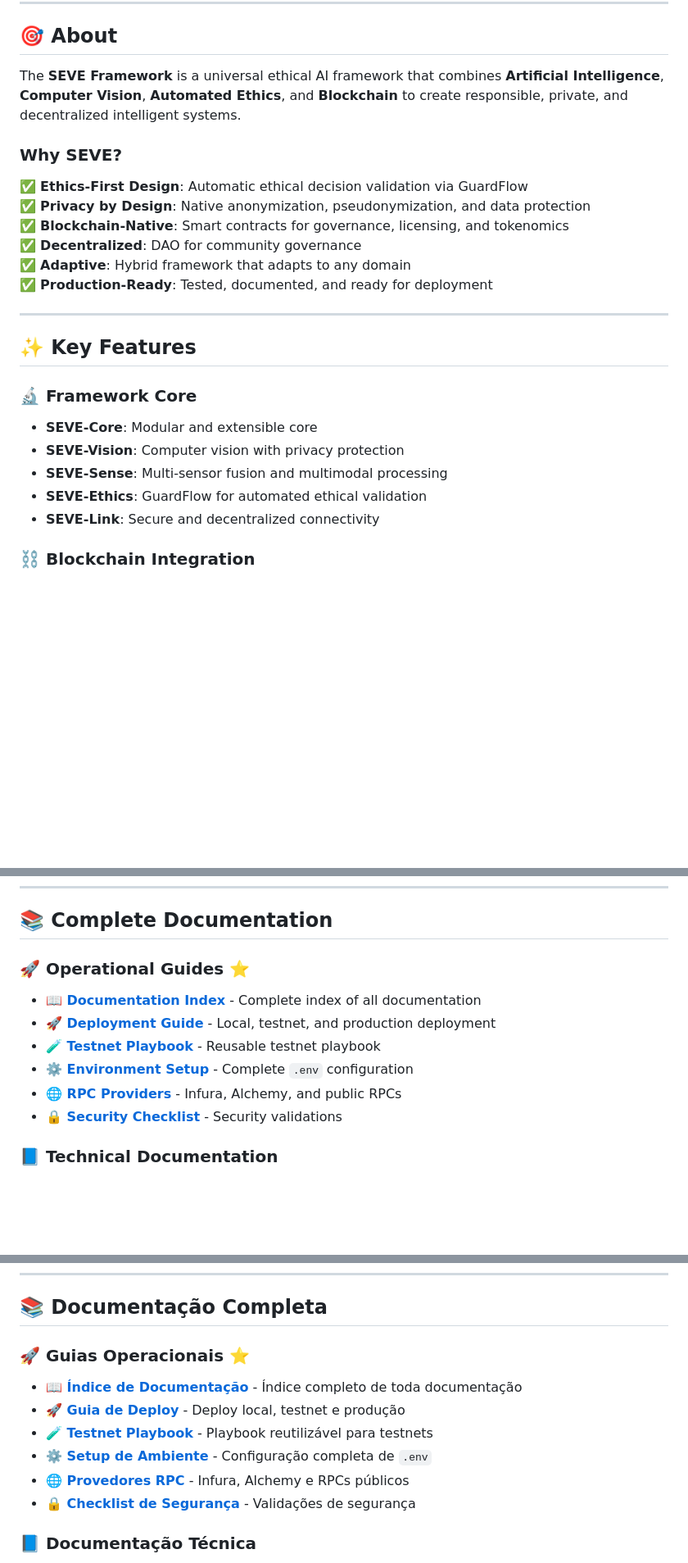
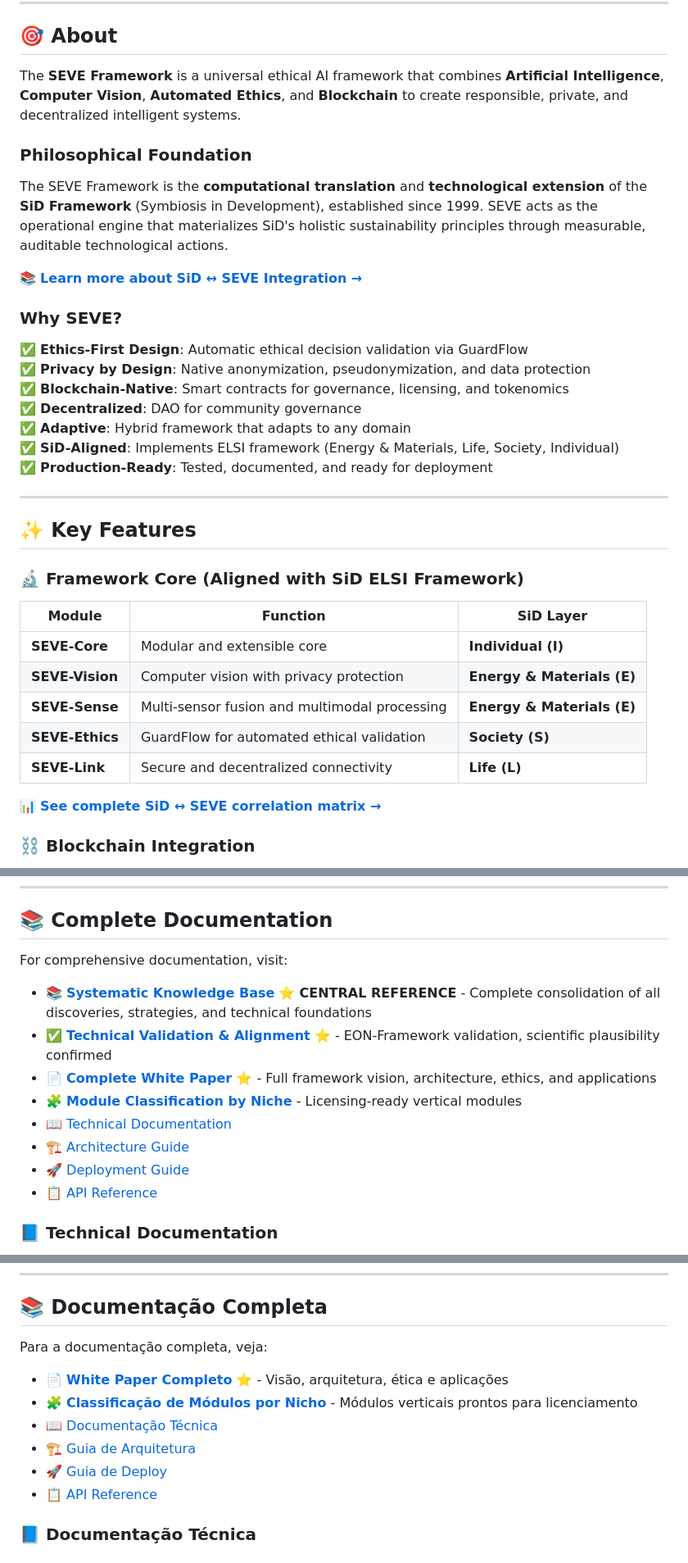
Before and after one commit to symbeon/seve-framework, a Markdown page: README.md, 3 parts joined by grey strips. Shown at 82% size. Rendered like a GitHub page; blank space fills up the shorter version.

```diff
--- a/README.md
+++ b/README.md
@@ -36,6 +36,12 @@
 
 The **SEVE Framework** is a universal ethical AI framework that combines **Artificial Intelligence**, **Computer Vision**, **Automated Ethics**, and **Blockchain** to create responsible, private, and decentralized intelligent systems.
 
+### **Philosophical Foundation**
+
+The SEVE Framework is the **computational translation** and **technological extension** of the **SiD Framework** (Symbiosis in Development), established since 1999. SEVE acts as the operational engine that materializes SiD's holistic sustainability principles through measurable, auditable technological actions.
+
+📚 **[Learn more about SiD ↔ SEVE Integration →](./docs/SID_SEVE_INTEGRATION.md)**
+
 ### **Why SEVE?**
 
 ✅ **Ethics-First Design**: Automatic ethical decision validation via GuardFlow
@@ -43,18 +49,24 @@ The **SEVE Framework** is a universal ethical AI framework that combines **Artif
 ✅ **Blockchain-Native**: Smart contracts for governance, licensing, and tokenomics
 ✅ **Decentralized**: DAO for community governance
 ✅ **Adaptive**: Hybrid framework that adapts to any domain
+✅ **SiD-Aligned**: Implements ELSI framework (Energy & Materials, Life, Society, Individual)
 ✅ **Production-Ready**: Tested, documented, and ready for deployment
 
 ---
 
 ## ✨ **Key Features**
 
-### 🔬 **Framework Core**
-- **SEVE-Core**: Modular and extensible core
-- **SEVE-Vision**: Computer vision with privacy protection
-- **SEVE-Sense**: Multi-sensor fusion and multimodal processing
-- **SEVE-Ethics**: GuardFlow for automated ethical validation
-- **SEVE-Link**: Secure and decentralized connectivity
+### 🔬 **Framework Core** (Aligned with SiD ELSI Framework)
+
+| Module | Function | SiD Layer |
+|--------|----------|-----------|
+| **SEVE-Core** | Modular and extensible core | **Individual (I)** |
+| **SEVE-Vision** | Computer vision with privacy protection | **Energy & Materials (E)** |
+| **SEVE-Sense** | Multi-sensor fusion and multimodal processing | **Energy & Materials (E)** |
+| **SEVE-Ethics** | GuardFlow for automated ethical validation | **Society (S)** |
+| **SEVE-Link** | Secure and decentralized connectivity | **Life (L)** |
+
+📊 **[See complete SiD ↔ SEVE correlation matrix →](./docs/SID_SEVE_INTEGRATION.md#3-matriz-de-simetria-funcional-elsi--seve)**
 
 ### ⛓️ **Blockchain Integration**
 - **SEVE Token (ERC-20)**: Utility token with staking and governance
@@ -171,14 +183,15 @@ npm run deploy:polygon
 
 ## 📚 **Complete Documentation**
 
-### 🚀 **Operational Guides** ⭐
-
-- **[📖 Documentation Index](docs/INDEX.md)** - Complete index of all documentation
-- **[🚀 Deployment Guide](docs/DEPLOYMENT_GUIDE.md)** - Local, testnet, and production deployment
-- **[🧪 Testnet Playbook](docs/TESTNET_PLAYBOOK.md)** - Reusable testnet playbook
-- **[⚙️ Environment Setup](docs/ENV_SETUP.md)** - Complete `.env` configuration
-- **[🌐 RPC Providers](docs/RPC_PROVIDERS.md)** - Infura, Alchemy, and public RPCs
-- **[🔒 Security Checklist](docs/SECURITY_CHECKLIST.md)** - Security validations
+For comprehensive documentation, visit:
+- 📚 **[Systematic Knowledge Base](docs/SYSTEMATIC_KNOWLEDGE_BASE.md)** ⭐ **CENTRAL REFERENCE** - Complete consolidation of all discoveries, strategies, and technical foundations
+- ✅ **[Technical Validation & Alignment](docs/TECHNICAL_VALIDATION_ALIGNMENT.md)** ⭐ - EON-Framework validation, scientific plausibility confirmed
+- 📄 **[Complete White Paper](docs/SEVE_COMPLETE_WHITEPAPER.md)** ⭐ - Full framework vision, architecture, ethics, and applications
+- 🧩 **[Module Classification by Niche](docs/MODULE_CLASSIFICATION_BY_NICHE.md)** - Licensing-ready vertical modules
+- 📖 [Technical Documentation](docs/TECHNICAL_DOCUMENTATION.md)
+- 🏗️ [Architecture Guide](docs/ARCHITECTURE.md)
+- 🚀 [Deployment Guide](docs/DEPLOYMENT_GUIDE.md)
+- 📋 [API Reference](docs/technical/architecture/)
 
 ### 📘 **Technical Documentation**
 
@@ -570,14 +594,13 @@ npm run deploy:polygon
 
 ## 📚 **Documentação Completa**
 
-### 🚀 **Guias Operacionais** ⭐
-
-- **[📖 Índice de Documentação](docs/INDEX.md)** - Índice completo de toda documentação
-- **[🚀 Guia de Deploy](docs/DEPLOYMENT_GUIDE.md)** - Deploy local, testnet e produção
-- **[🧪 Testnet Playbook](docs/TESTNET_PLAYBOOK.md)** - Playbook reutilizável para testnets
-- **[⚙️ Setup de Ambiente](docs/ENV_SETUP.md)** - Configuração completa de `.env`
-- **[🌐 Provedores RPC](docs/RPC_PROVIDERS.md)** - Infura, Alchemy e RPCs públicos
-- **[🔒 Checklist de Segurança](docs/SECURITY_CHECKLIST.md)** - Validações de segurança
+Para a documentação completa, veja:
+- 📄 **[White Paper Completo](docs/SEVE_COMPLETE_WHITEPAPER.md)** ⭐ - Visão, arquitetura, ética e aplicações
+- 🧩 **[Classificação de Módulos por Nicho](docs/MODULE_CLASSIFICATION_BY_NICHE.md)** - Módulos verticais prontos para licenciamento
+- 📖 [Documentação Técnica](docs/TECHNICAL_DOCUMENTATION.md)
+- 🏗️ [Guia de Arquitetura](docs/ARCHITECTURE.md)
+- 🚀 [Guia de Deploy](docs/DEPLOYMENT_GUIDE.md)
+- 📋 [API Reference](docs/technical/architecture/)
 
 ### 📘 **Documentação Técnica**
 
```
Also changed, not shown: other parts of README.md (+17 -6 lines), docs/INDEX.md (+24 -1 lines), docs/TECHNICAL_DOCUMENTATION.md (+6 -0 lines).
